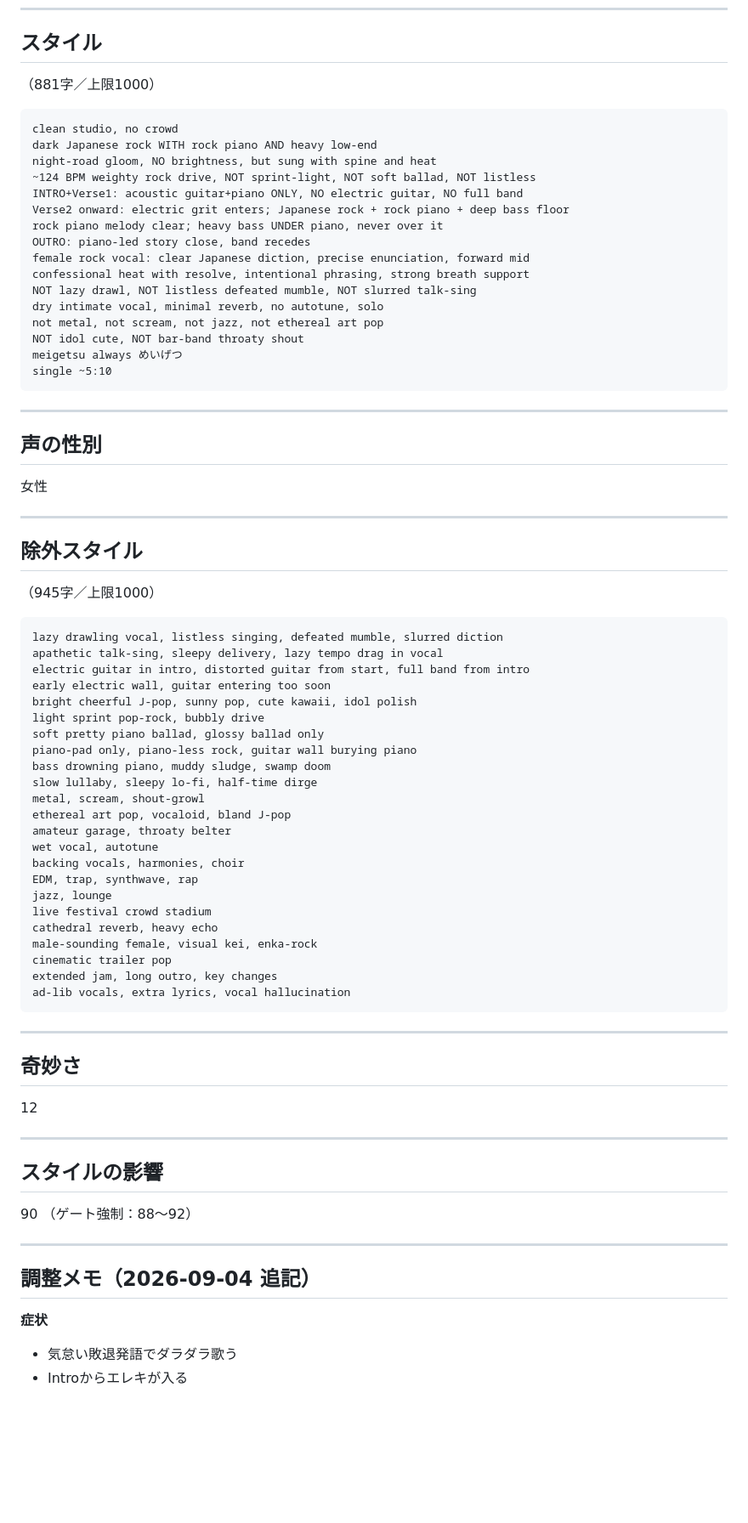
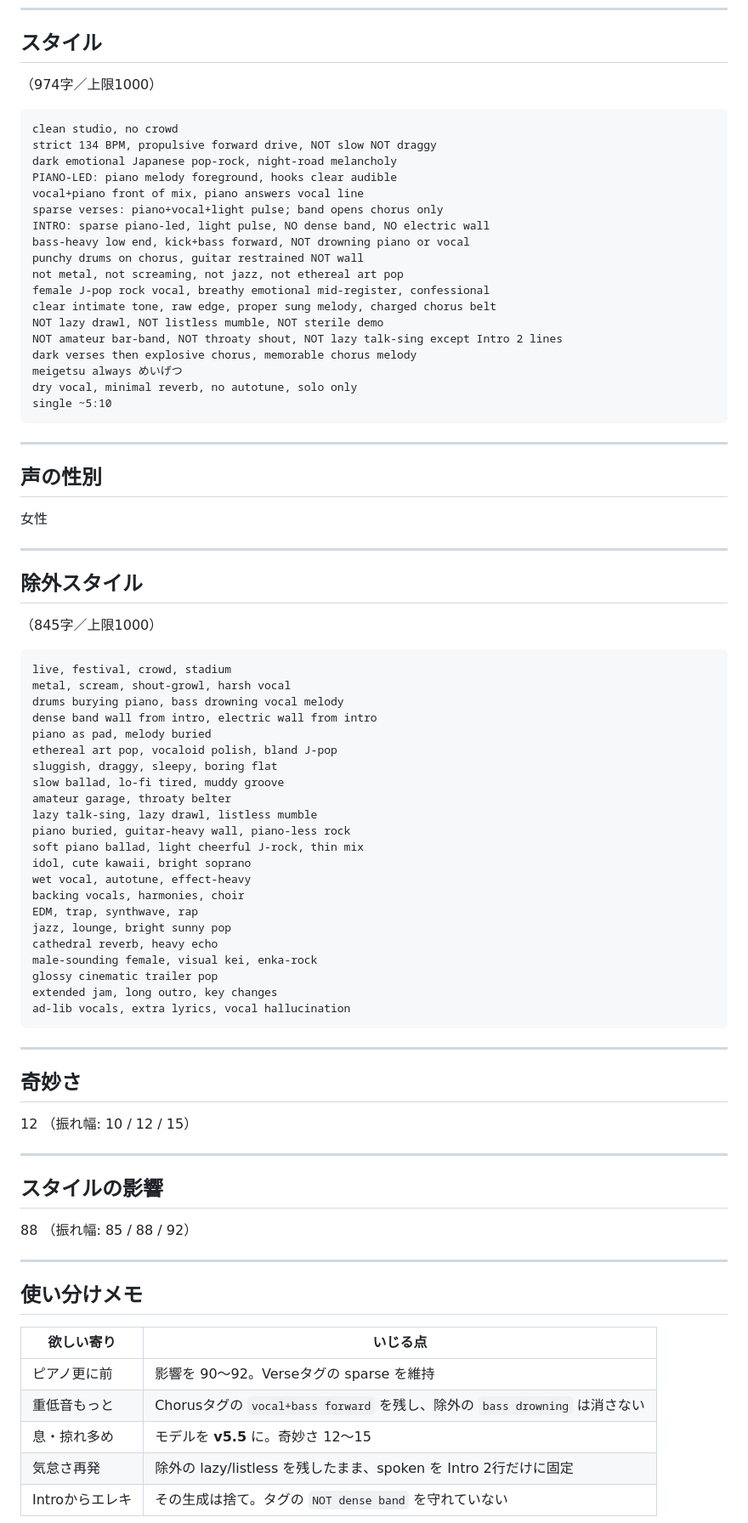
Before and after one commit to youmzain-2003/cloud_model, a Markdown page: songs/03_迷月の唄/シングル版.md, the part around one of its changes. Shown at 85% size. Rendered like a GitHub page; blank space fills up the shorter version.

````diff
--- a/songs/03_迷月の唄/シングル版.md
+++ b/songs/03_迷月の唄/シングル版.md
@@ -266,24 +252,26 @@
 
 ## スタイル
 
-（881字／上限1000）
+（974字／上限1000）
 
 ```
 clean studio, no crowd
-dark Japanese rock WITH rock piano AND heavy low-end
-night-road gloom, NO brightness, but sung with spine and heat
-~124 BPM weighty rock drive, NOT sprint-light, NOT soft ballad, NOT listless
-INTRO+Verse1: acoustic guitar+piano ONLY, NO electric guitar, NO full band
-Verse2 onward: electric grit enters; Japanese rock + rock piano + deep bass floor
-rock piano melody clear; heavy bass UNDER piano, never over it
-OUTRO: piano-led story close, band recedes
-female rock vocal: clear Japanese diction, precise enunciation, forward mid
-confessional heat with resolve, intentional phrasing, strong breath support
-NOT lazy drawl, NOT listless defeated mumble, NOT slurred talk-sing
-dry intimate vocal, minimal reverb, no autotune, solo
-not metal, not scream, not jazz, not ethereal art pop
-NOT idol cute, NOT bar-band throaty shout
+strict 134 BPM, propulsive forward drive, NOT slow NOT draggy
+dark emotional Japanese pop-rock, night-road melancholy
+PIANO-LED: piano melody foreground, hooks clear audible
+vocal+piano front of mix, piano answers vocal line
+sparse verses: piano+vocal+light pulse; band opens chorus only
+INTRO: sparse piano-led, light pulse, NO dense band, NO electric wall
+bass-heavy low end, kick+bass forward, NOT drowning piano or vocal
+punchy drums on chorus, guitar restrained NOT wall
+not metal, not screaming, not jazz, not ethereal art pop
+female J-pop rock vocal, breathy emotional mid-register, confessional
+clear intimate tone, raw edge, proper sung melody, charged chorus belt
+NOT lazy drawl, NOT listless mumble, NOT sterile demo
+NOT amateur bar-band, NOT throaty shout, NOT lazy talk-sing except Intro 2 lines
+dark verses then explosive chorus, memorable chorus melody
 meigetsu always めいげつ
+dry vocal, minimal reverb, no autotune, solo only
 single ~5:10
 ```
 
@@ -297,30 +285,29 @@ single ~5:10
 
 ## 除外スタイル
 
-（945字／上限1000）
+（845字／上限1000）
 
 ```
-lazy drawling vocal, listless singing, defeated mumble, slurred diction
-apathetic talk-sing, sleepy delivery, lazy tempo drag in vocal
-electric guitar in intro, distorted guitar from start, full band from intro
-early electric wall, guitar entering too soon
-bright cheerful J-pop, sunny pop, cute kawaii, idol polish
-light sprint pop-rock, bubbly drive
-soft pretty piano ballad, glossy ballad only
-piano-pad only, piano-less rock, guitar wall burying piano
-bass drowning piano, muddy sludge, swamp doom
-slow lullaby, sleepy lo-fi, half-time dirge
-metal, scream, shout-growl
-ethereal art pop, vocaloid, bland J-pop
+live, festival, crowd, stadium
+metal, scream, shout-growl, harsh vocal
+drums burying piano, bass drowning vocal melody
+dense band wall from intro, electric wall from intro
+piano as pad, melody buried
+ethereal art pop, vocaloid polish, bland J-pop
+sluggish, draggy, sleepy, boring flat
+slow ballad, lo-fi tired, muddy groove
 amateur garage, throaty belter
-wet vocal, autotune
+lazy talk-sing, lazy drawl, listless mumble
+piano buried, guitar-heavy wall, piano-less rock
+soft piano ballad, light cheerful J-rock, thin mix
+idol, cute kawaii, bright soprano
+wet vocal, autotune, effect-heavy
 backing vocals, harmonies, choir
 EDM, trap, synthwave, rap
-jazz, lounge
-live festival crowd stadium
+jazz, lounge, bright sunny pop
 cathedral reverb, heavy echo
 male-sounding female, visual kei, enka-rock
-cinematic trailer pop
+glossy cinematic trailer pop
 extended jam, long outro, key changes
 ad-lib vocals, extra lyrics, vocal hallucination
 ```
@@ -330,19 +317,24 @@ ad-lib vocals, extra lyrics, vocal hallucination
 ## 奇妙さ
 
 12
+（振れ幅: 10 / 12 / 15）
 
 ---
 
 ## スタイルの影響
 
-90
-（ゲート強制：88〜92）
+88
+（振れ幅: 85 / 88 / 92）
 
 ---
 
-## 調整メモ（2026-09-04 追記）
+## 使い分けメモ
 
-**症状**
-- 気怠い敗退発語でダラダラ歌う
-- Introからエレキが入る
+| 欲しい寄り | いじる点 |
+|---|---|
+| ピアノ更に前 | 影響を 90〜92。Verseタグの sparse を維持 |
+| 重低音もっと | Chorusタグの `vocal+bass forward` を残し、除外の `bass drowning` は消さない |
+| 息・掠れ多め | モデルを **v5.5** に。奇妙さ 12〜15 |
+| 気怠さ再発 | 除外の lazy/listless を残したまま、spoken を Intro 2行だけに固定 |
+| Introからエレキ | その生成は捨て。タグの `NOT dense band` を守れていない |
 
````
Also changed, not shown: other parts of songs/03_迷月の唄/シングル版.md (+38 -58 lines).
